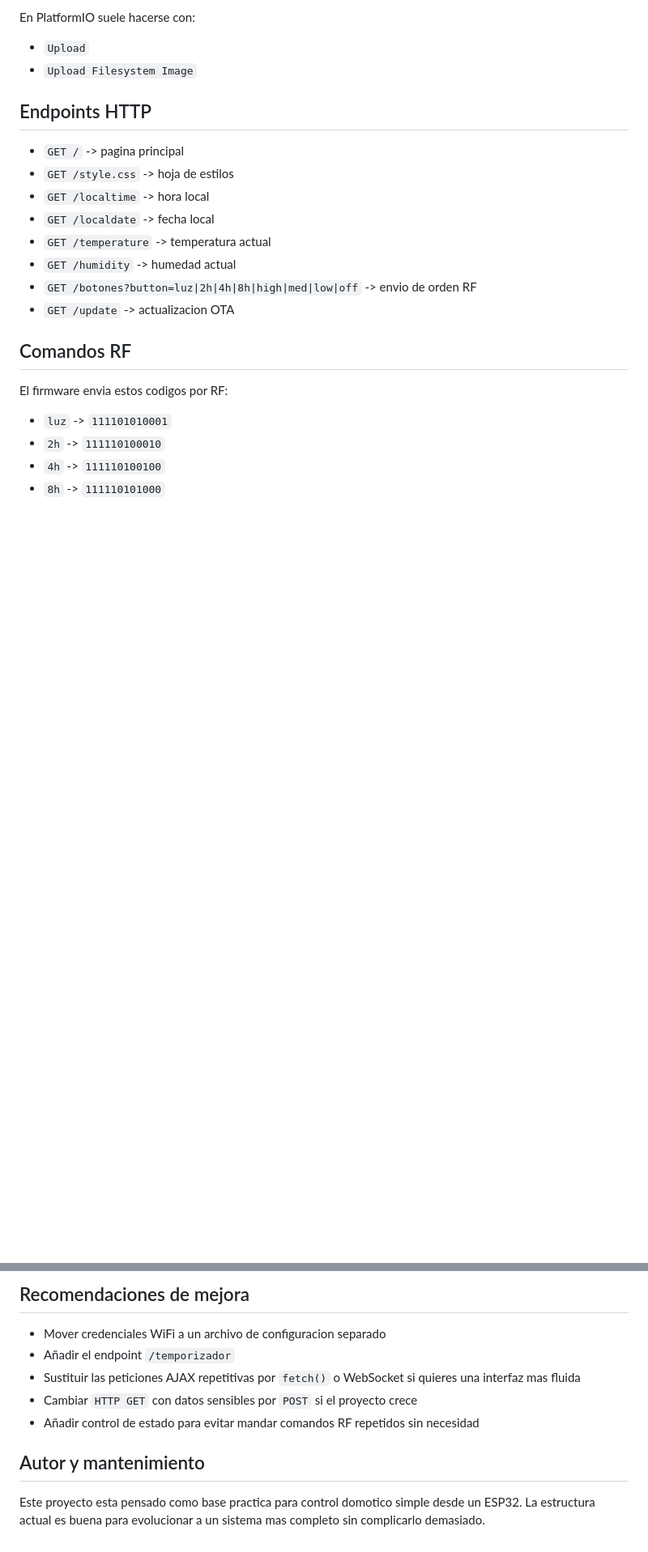
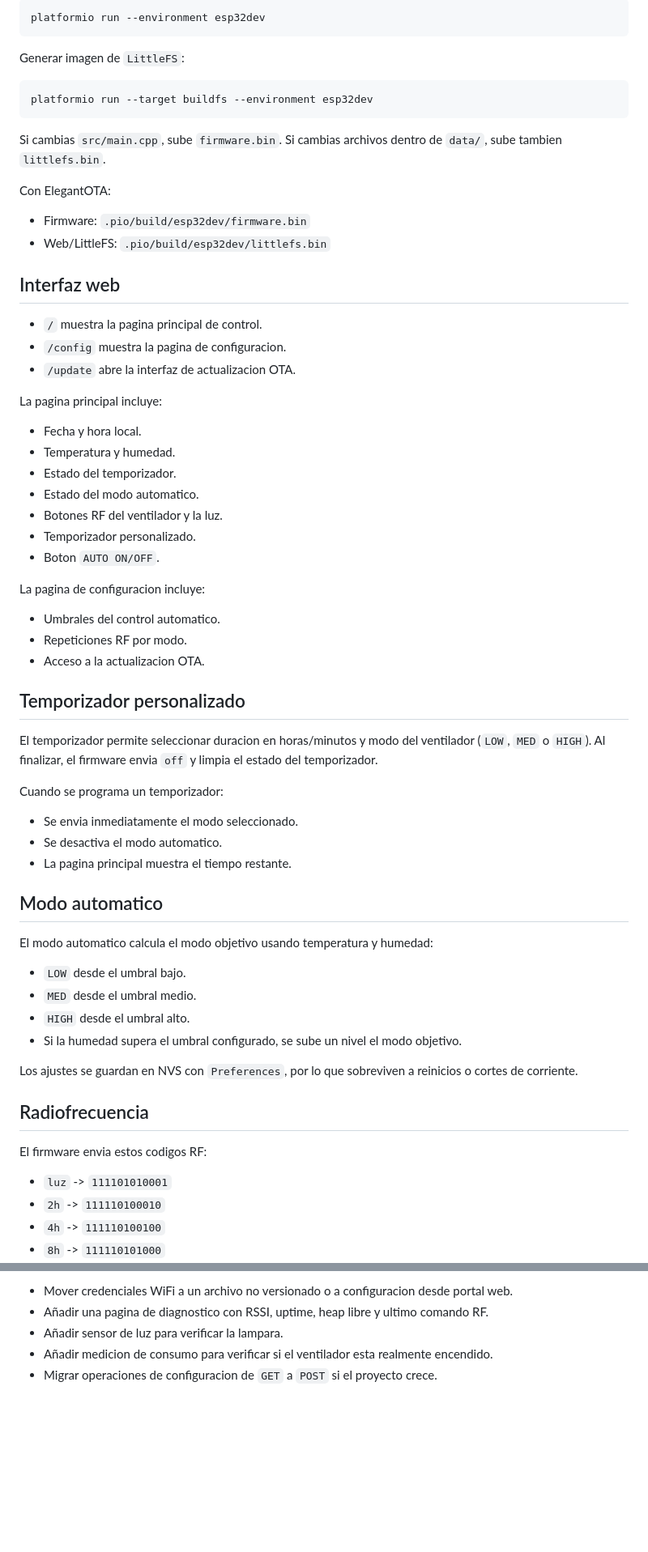
Before and after one commit to Sergioba99/FanControl, a Markdown page: README.md, 2 parts joined by grey strips. Shown at 81% size. Drawn GitHub-style; blank space fills up the shorter version.

````diff
--- a/README.md
+++ b/README.md
@@ -67,23 +75,67 @@ La web se sirve desde `LittleFS` y el ESP32 actua como cliente WiFi en una red e
 
-En PlatformIO suele hacerse con:
+```powershell
+platformio run --environment esp32dev
+```
 
-- `Upload`
-- `Upload Filesystem Image`
+Generar imagen de `LittleFS`:
 
-## Endpoints HTTP
+```powershell
+platformio run --target buildfs --environment esp32dev
+```
 
-- `GET /` -> pagina principal
-- `GET /style.css` -> hoja de estilos
-- `GET /localtime` -> hora local
-- `GET /localdate` -> fecha local
-- `GET /temperature` -> temperatura actual
-- `GET /humidity` -> humedad actual
-- `GET /botones?button=luz|2h|4h|8h|high|med|low|off` -> envio de orden RF
-- `GET /update` -> actualizacion OTA
+Si cambias `src/main.cpp`, sube `firmware.bin`. Si cambias archivos dentro de `data/`, sube tambien `littlefs.bin`.
 
-## Comandos RF
+Con ElegantOTA:
 
-El firmware envia estos codigos por RF:
+- Firmware: `.pio/build/esp32dev/firmware.bin`
+- Web/LittleFS: `.pio/build/esp32dev/littlefs.bin`
+
+## Interfaz web
+
+- `/` muestra la pagina principal de control.
+- `/config` muestra la pagina de configuracion.
+- `/update` abre la interfaz de actualizacion OTA.
+
+La pagina principal incluye:
+
+- Fecha y hora local.
+- Temperatura y humedad.
+- Estado del temporizador.
+- Estado del modo automatico.
+- Botones RF del ventilador y la luz.
+- Temporizador personalizado.
+- Boton `AUTO ON/OFF`.
+
+La pagina de configuracion incluye:
+
+- Umbrales del control automatico.
+- Repeticiones RF por modo.
+- Acceso a la actualizacion OTA.
+
+## Temporizador personalizado
+
+El temporizador permite seleccionar duracion en horas/minutos y modo del ventilador (`LOW`, `MED` o `HIGH`). Al finalizar, el firmware envia `off` y limpia el estado del temporizador.
+
+Cuando se programa un temporizador:
+
+- Se envia inmediatamente el modo seleccionado.
+- Se desactiva el modo automatico.
+- La pagina principal muestra el tiempo restante.
+
+## Modo automatico
+
+El modo automatico calcula el modo objetivo usando temperatura y humedad:
+
+- `LOW` desde el umbral bajo.
+- `MED` desde el umbral medio.
+- `HIGH` desde el umbral alto.
+- Si la humedad supera el umbral configurado, se sube un nivel el modo objetivo.
+
+Los ajustes se guardan en NVS con `Preferences`, por lo que sobreviven a reinicios o cortes de corriente.
+
+## Radiofrecuencia
+
+El firmware envia estos codigos RF:
 
 - `luz` -> `111101010001`
 - `2h` -> `111110100010`
@@ -109,12 +211,6 @@ Si quieres usar el temporizador personalizado, hay que añadir su handler en el
 
-## Recomendaciones de mejora
-
-- Mover credenciales WiFi a un archivo de configuracion separado
-- Añadir el endpoint `/temporizador`
-- Sustituir las peticiones AJAX repetitivas por `fetch()` o WebSocket si quieres una interfaz mas fluida
-- Cambiar `HTTP GET` con datos sensibles por `POST` si el proyecto crece
-- Añadir control de estado para evitar mandar comandos RF repetidos sin necesidad
-
-## Autor y mantenimiento
-
-Este proyecto esta pensado como base practica para control domotico simple desde un ESP32. La estructura actual es buena para evolucionar a un sistema mas completo sin complicarlo demasiado.
+- Mover credenciales WiFi a un archivo no versionado o a configuracion desde portal web.
+- Añadir una pagina de diagnostico con RSSI, uptime, heap libre y ultimo comando RF.
+- Añadir sensor de luz para verificar la lampara.
+- Añadir medicion de consumo para verificar si el ventilador esta realmente encendido.
+- Migrar operaciones de configuracion de `GET` a `POST` si el proyecto crece.
````
Also changed, not shown: other parts of README.md (+86 -28 lines).
